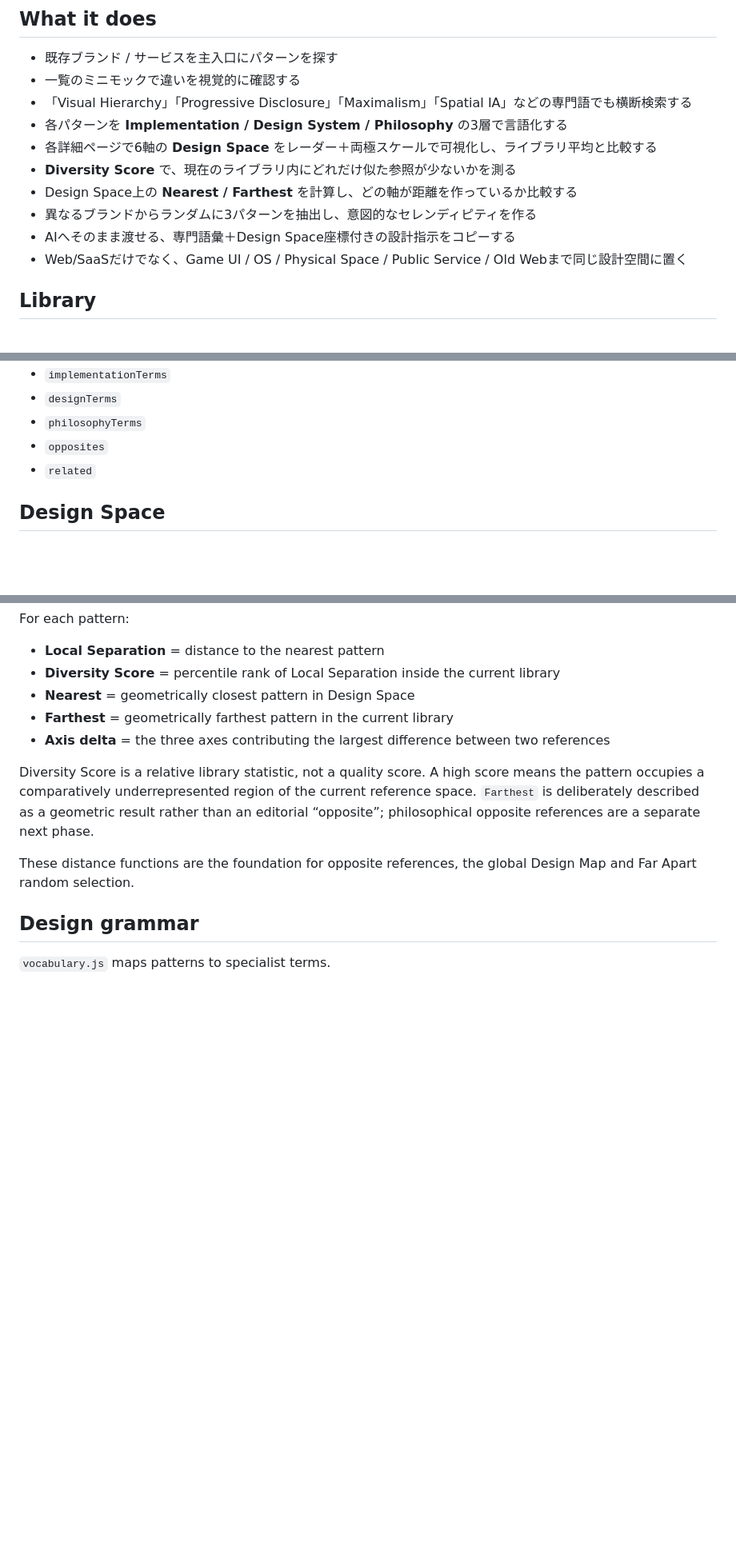
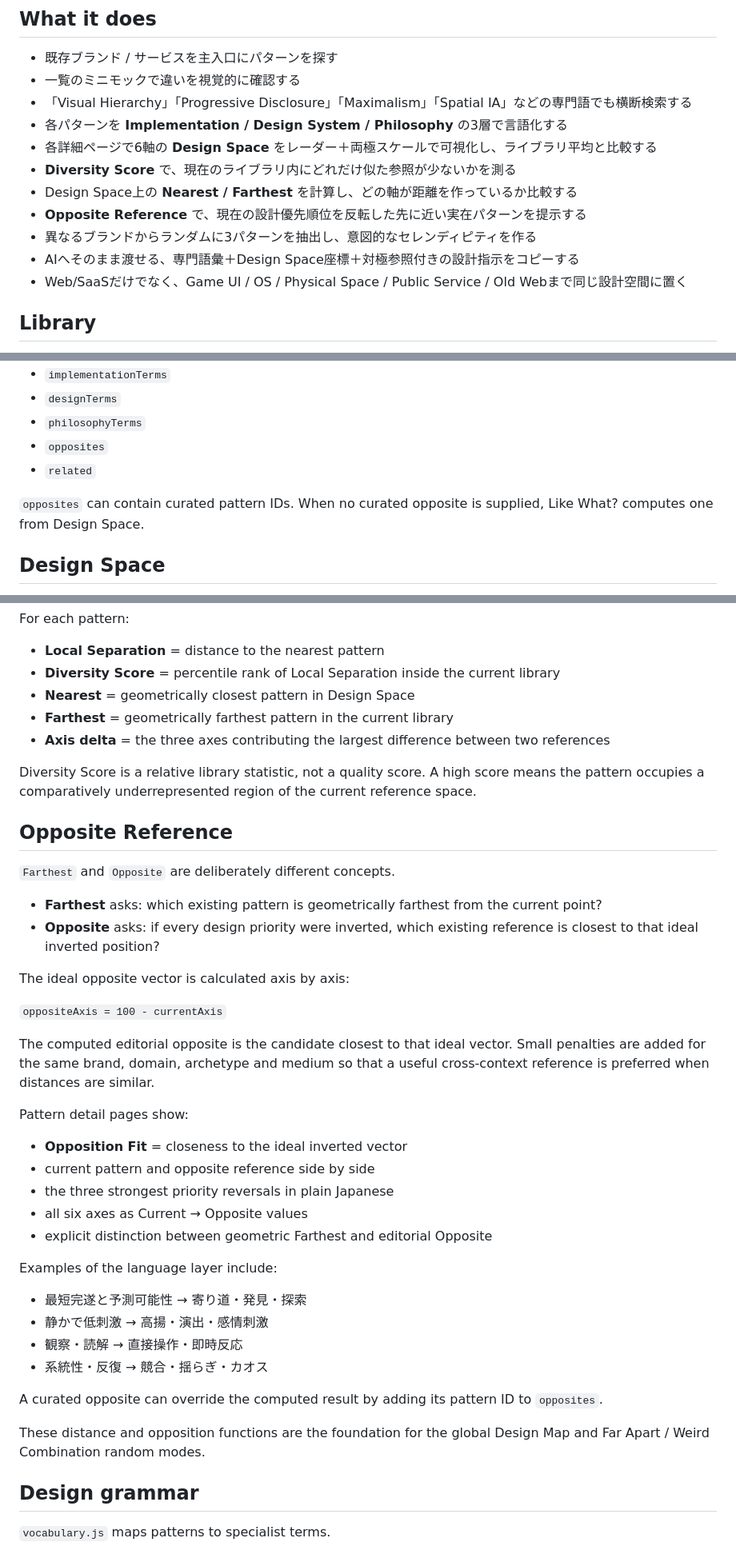
Before and after one commit to silovar-uk/likewhat, a Markdown page: README.md, 3 parts joined by grey strips. Shown at 80% size. Drawn GitHub-style; blank space fills up the shorter version.

Commit message:
Document editorial opposite reference model

```diff
--- a/README.md
+++ b/README.md
@@ -11,8 +11,9 @@
 - 各詳細ページで6軸の **Design Space** をレーダー＋両極スケールで可視化し、ライブラリ平均と比較する
 - **Diversity Score** で、現在のライブラリ内にどれだけ似た参照が少ないかを測る
 - Design Space上の **Nearest / Farthest** を計算し、どの軸が距離を作っているか比較する
+- **Opposite Reference** で、現在の設計優先順位を反転した先に近い実在パターンを提示する
 - 異なるブランドからランダムに3パターンを抽出し、意図的なセレンディピティを作る
-- AIへそのまま渡せる、専門語彙＋Design Space座標付きの設計指示をコピーする
+- AIへそのまま渡せる、専門語彙＋Design Space座標＋対極参照付きの設計指示をコピーする
 - Web/SaaSだけでなく、Game UI / OS / Physical Space / Public Service / Old Webまで同じ設計空間に置く
 
 ## Library
@@ -50,6 +51,8 @@ Each pattern can now carry:
 - `opposites`
 - `related`
 
+`opposites` can contain curated pattern IDs. When no curated opposite is supplied, Like What? computes one from Design Space.
+
 ## Design Space
 
 `design-space.js` treats every pattern as a point in a six-dimensional editorial design space. The coordinates are not quality scores; they are comparative, heuristic positions used to describe contrast between patterns.
@@ -85,9 +88,39 @@ For each pattern:
 - **Farthest** = geometrically farthest pattern in the current library
 - **Axis delta** = the three axes contributing the largest difference between two references
 
-Diversity Score is a relative library statistic, not a quality score. A high score means the pattern occupies a comparatively underrepresented region of the current reference space. `Farthest` is deliberately described as a geometric result rather than an editorial “opposite”; philosophical opposite references are a separate next phase.
+Diversity Score is a relative library statistic, not a quality score. A high score means the pattern occupies a comparatively underrepresented region of the current reference space.
 
-These distance functions are the foundation for opposite references, the global Design Map and Far Apart random selection.
+## Opposite Reference
+
+`Farthest` and `Opposite` are deliberately different concepts.
+
+- **Farthest** asks: which existing pattern is geometrically farthest from the current point?
+- **Opposite** asks: if every design priority were inverted, which existing reference is closest to that ideal inverted position?
+
+The ideal opposite vector is calculated axis by axis:
+
+`oppositeAxis = 100 - currentAxis`
+
+The computed editorial opposite is the candidate closest to that ideal vector. Small penalties are added for the same brand, domain, archetype and medium so that a useful cross-context reference is preferred when distances are similar.
+
+Pattern detail pages show:
+
+- **Opposition Fit** = closeness to the ideal inverted vector
+- current pattern and opposite reference side by side
+- the three strongest priority reversals in plain Japanese
+- all six axes as Current → Opposite values
+- explicit distinction between geometric Farthest and editorial Opposite
+
+Examples of the language layer include:
+
+- 最短完遂と予測可能性 → 寄り道・発見・探索
+- 静かで低刺激 → 高揚・演出・感情刺激
+- 観察・読解 → 直接操作・即時反応
+- 系統性・反復 → 競合・揺らぎ・カオス
+
+A curated opposite can override the computed result by adding its pattern ID to `opposites`.
+
+These distance and opposition functions are the foundation for the global Design Map and Far Apart / Weird Combination random modes.
 
 ## Design grammar
 
```
Also changed, not shown: other parts of README.md (+1 -1 lines).
